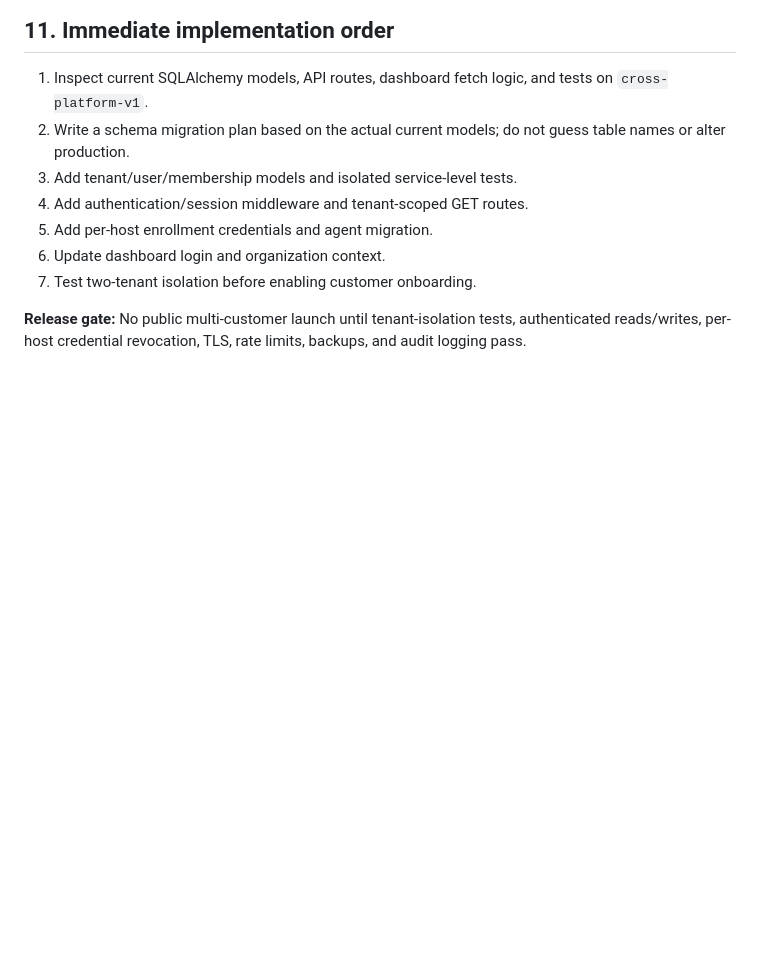
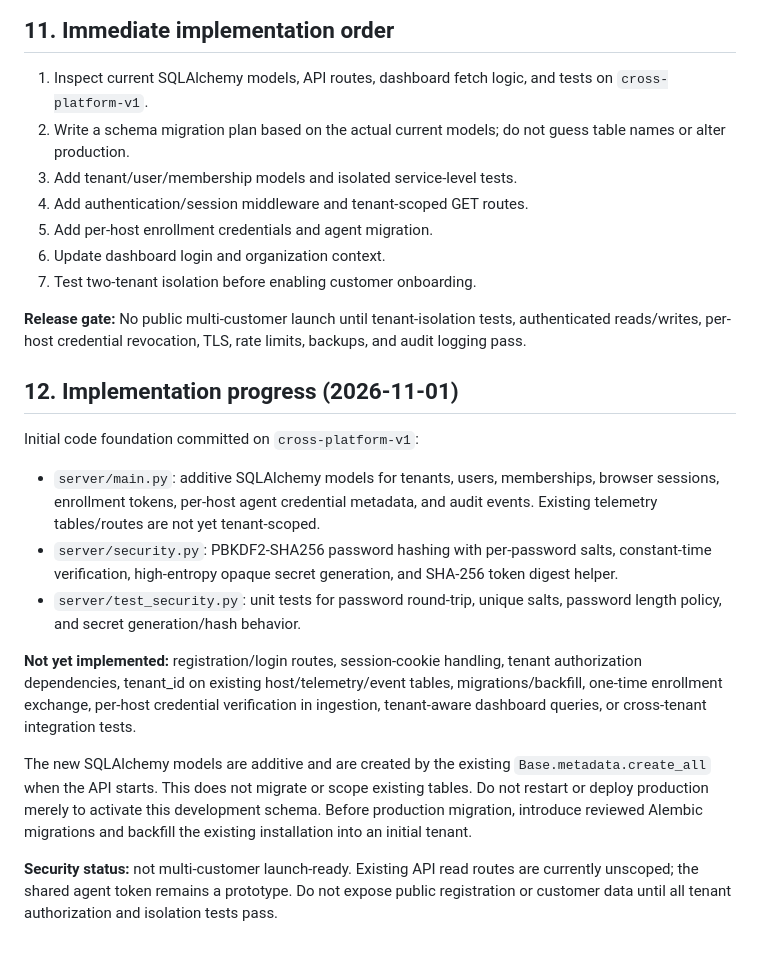
Before and after one commit to eetemanojkumar-sys/sentinelex, a Markdown page: docs/MULTI_TENANT_SAAS_ARCHITECTURE.md, the part around the change. Rendered like a GitHub page; blank space fills up the shorter version.

Commit message:
docs: record multi-tenant foundation implementation status

```diff
--- a/docs/MULTI_TENANT_SAAS_ARCHITECTURE.md
+++ b/docs/MULTI_TENANT_SAAS_ARCHITECTURE.md
@@ -160,3 +160,17 @@ Create at least Tenant A and Tenant B in automated tests:
 7. Test two-tenant isolation before enabling customer onboarding.
 
 **Release gate:** No public multi-customer launch until tenant-isolation tests, authenticated reads/writes, per-host credential revocation, TLS, rate limits, backups, and audit logging pass.
+
+## 12. Implementation progress (2026-11-01)
+
+Initial code foundation committed on `cross-platform-v1`:
+
+- `server/main.py`: additive SQLAlchemy models for tenants, users, memberships, browser sessions, enrollment tokens, per-host agent credential metadata, and audit events. Existing telemetry tables/routes are not yet tenant-scoped.
+- `server/security.py`: PBKDF2-SHA256 password hashing with per-password salts, constant-time verification, high-entropy opaque secret generation, and SHA-256 token digest helper.
+- `server/test_security.py`: unit tests for password round-trip, unique salts, password length policy, and secret generation/hash behavior.
+
+**Not yet implemented:** registration/login routes, session-cookie handling, tenant authorization dependencies, tenant_id on existing host/telemetry/event tables, migrations/backfill, one-time enrollment exchange, per-host credential verification in ingestion, tenant-aware dashboard queries, or cross-tenant integration tests.
+
+The new SQLAlchemy models are additive and are created by the existing `Base.metadata.create_all` when the API starts. This does not migrate or scope existing tables. Do not restart or deploy production merely to activate this development schema. Before production migration, introduce reviewed Alembic migrations and backfill the existing installation into an initial tenant.
+
+**Security status:** not multi-customer launch-ready. Existing API read routes are currently unscoped; the shared agent token remains a prototype. Do not expose public registration or customer data until all tenant authorization and isolation tests pass.
```
